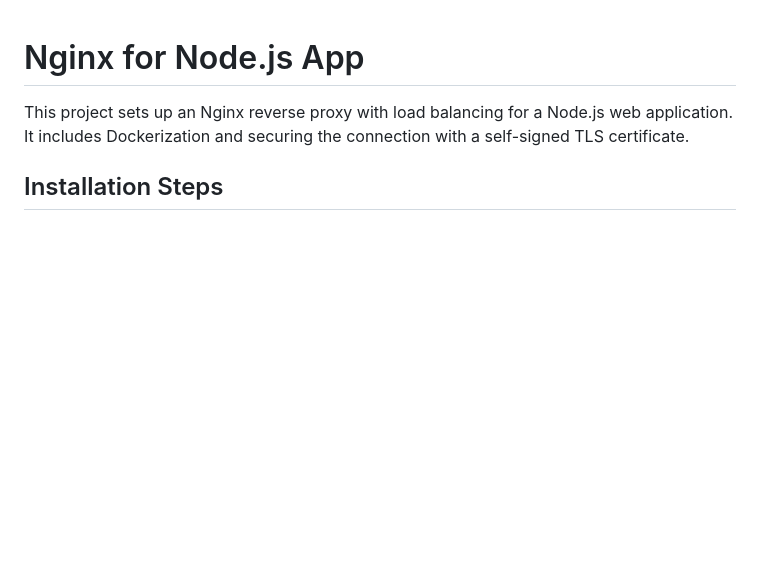
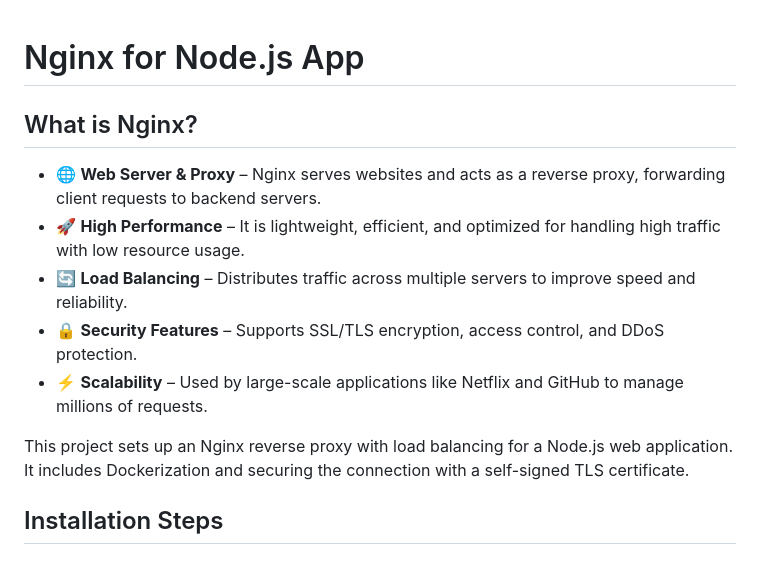
Before and after one commit to Devisrisamidurai/Nginx-node.js-app, a Markdown page: README.md, the part around the change. Drawn GitHub-style; blank space fills up the shorter version.

```diff
--- a/README.md
+++ b/README.md
@@ -1,4 +1,11 @@
 #  Nginx for Node.js App
+
+## What is Nginx?
+- 🌐 **Web Server & Proxy** – Nginx serves websites and acts as a reverse proxy, forwarding client requests to backend servers.
+- 🚀 **High Performance** – It is lightweight, efficient, and optimized for handling high traffic with low resource usage.
+- 🔄 **Load Balancing** – Distributes traffic across multiple servers to improve speed and reliability.
+- 🔒 **Security Features** – Supports SSL/TLS encryption, access control, and DDoS protection.
+- ⚡ **Scalability** – Used by large-scale applications like Netflix and GitHub to manage millions of requests.
 
 This project sets up an Nginx reverse proxy with load balancing for a Node.js web application. It includes Dockerization and securing the connection with a self-signed TLS certificate.
 
```
